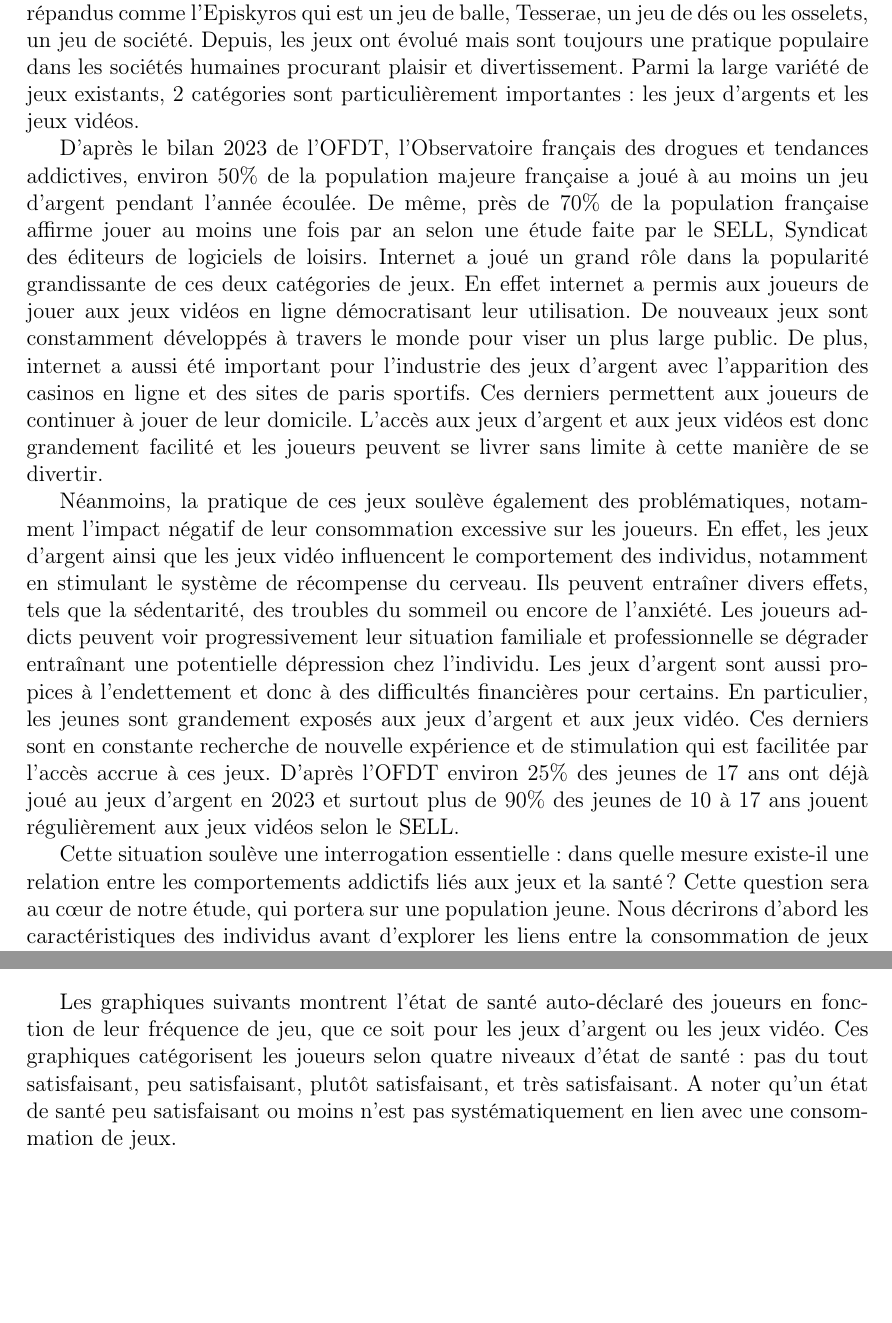
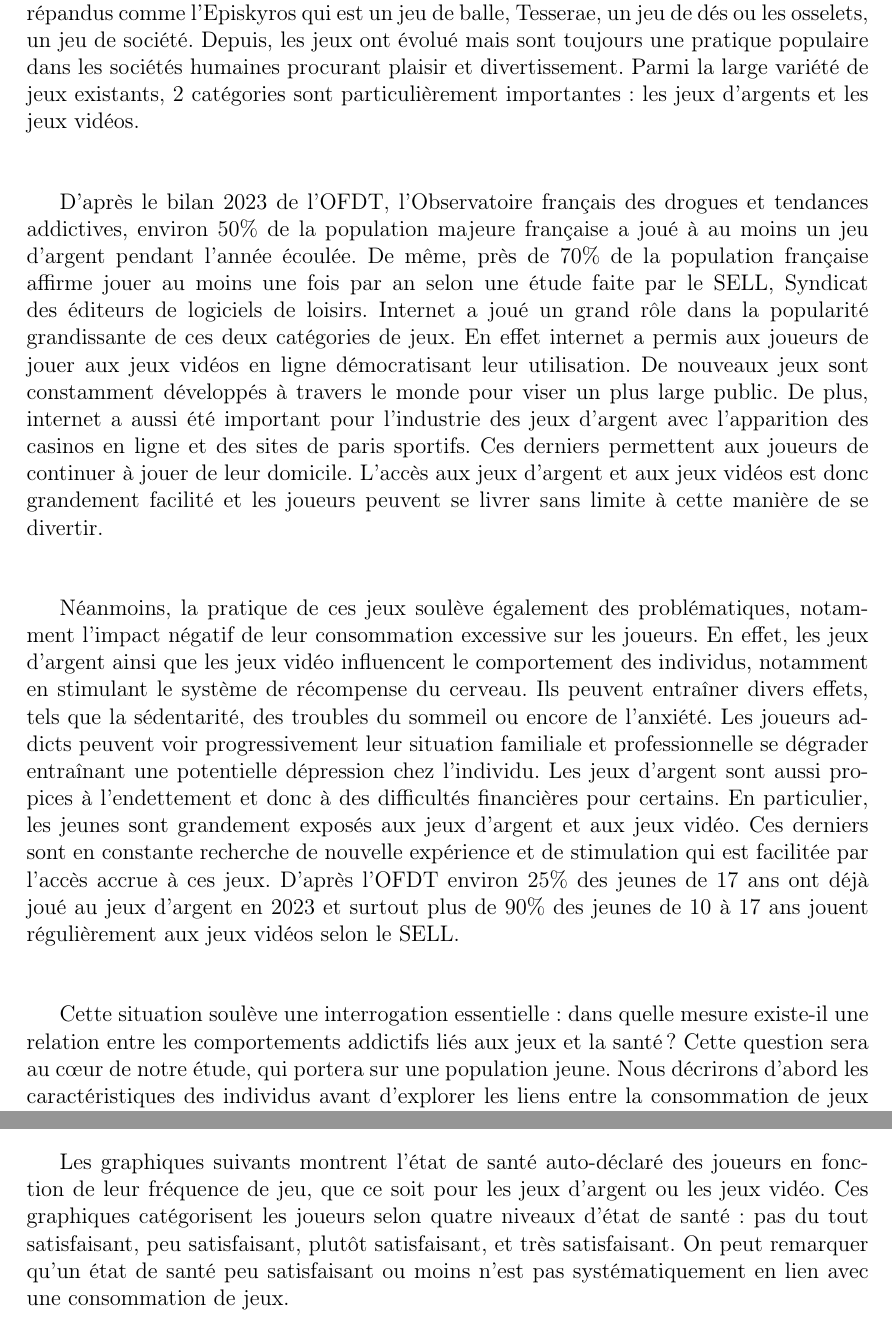
Before and after one commit to AGasowski/gaming-health-full-project, a LaTeX document (rapport.tex, which reads Sections/intro.tex, Sections/p3.tex): two parts of pages 3 and 22 of 37, joined at a grey line, cut so that both start at the same text, the shorter picture padded with empty space. Compiled offline with pdfLaTeX.

Commit message:
finalisation intro

```diff
--- a/Sections/intro.tex
+++ b/Sections/intro.tex
@@ -9,6 +9,8 @@ sont toujours une pratique populaire dans les sociétés humaines procurant
 plaisir et divertissement. Parmi la large variété de jeux existants, 2
 catégories sont particulièrement importantes: les jeux d’argents et les jeux
 vidéos.
+
+\vspace{1cm}
 
 D’après le bilan 2023 de l’OFDT, l’Observatoire français des drogues et
 tendances addictives, environ 50\% de la population majeure française a joué à
@@ -24,6 +26,8 @@ ligne et des sites de paris sportifs. Ces derniers permettent aux joueurs de
 continuer à jouer de leur domicile. L’accès aux jeux d’argent et aux jeux
 vidéos est donc grandement facilité et les joueurs peuvent se livrer sans
 limite à cette manière de se divertir.
+
+\vspace{1cm}
 
 Néanmoins, la pratique de ces jeux soulève également des problématiques,
 notamment l’impact négatif de leur consommation excessive sur les joueurs. En
@@ -41,6 +45,8 @@ D'après l’OFDT environ 25\% des jeunes de 17 ans ont déjà joué au jeux d
 en 2023 et surtout plus de 90\% des jeunes de 10 à 17 ans jouent régulièrement
 aux jeux vidéos selon le SELL.
 
+\vspace{1cm}
+
 Cette situation soulève une interrogation essentielle : dans quelle mesure
 existe-il une relation entre les comportements addictifs liés aux jeux et la
 santé? Cette question sera au cœur de notre étude, qui portera sur une
--- a/Sections/p3.tex
+++ b/Sections/p3.tex
@@ -25,7 +25,7 @@ Les graphiques suivants montrent l'état de santé auto-déclaré des joueurs en
 fonction de leur fréquence de jeu, que ce soit pour les jeux d'argent ou les
 jeux vidéo. Ces graphiques catégorisent les joueurs selon quatre niveaux d'état
 de santé : pas du tout satisfaisant, peu satisfaisant, plutôt satisfaisant, et
-très satisfaisant. A noter qu'un état de santé peu satisfaisant ou moins n'est
+très satisfaisant. On peut remarquer qu'un état de santé peu satisfaisant ou moins n'est
 pas systématiquement en lien avec une consommation de jeux.
 
 \begin{figure}[H]
```
